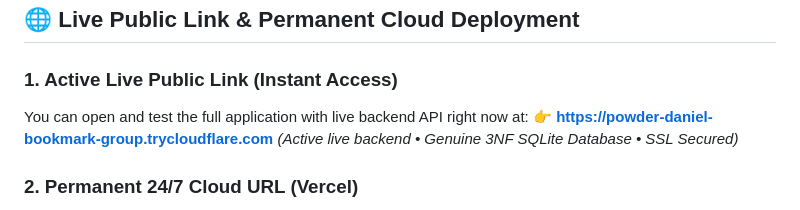
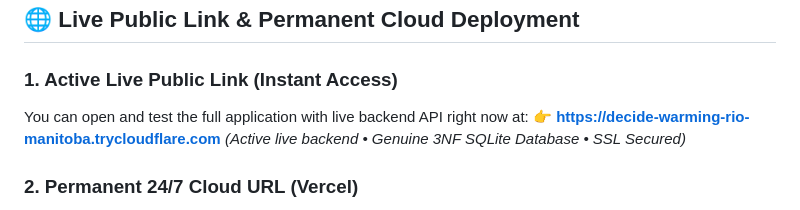
Before and after one commit to udaykiranreddygoparapu-ship-it/scholarship-management-system, a Markdown page: README.md, the part around the change. GitHub-like rendering.

Commit message:
docs: update active live public link in README

```diff
--- a/README.md
+++ b/README.md
@@ -100,7 +100,7 @@ erDiagram
 
 ### 1. Active Live Public Link (Instant Access)
 You can open and test the full application with live backend API right now at:
-👉 **[https://powder-daniel-bookmark-group.trycloudflare.com](https://powder-daniel-bookmark-group.trycloudflare.com)**
+👉 **[https://decide-warming-rio-manitoba.trycloudflare.com](https://decide-warming-rio-manitoba.trycloudflare.com)**
 *(Active live backend • Genuine 3NF SQLite Database • SSL Secured)*
 
 ### 2. Permanent 24/7 Cloud URL (Vercel)
```
